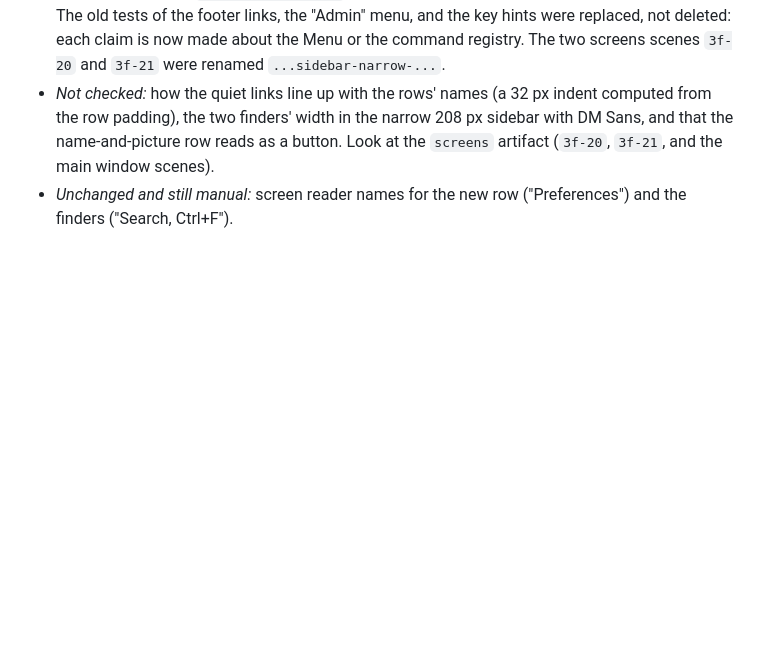
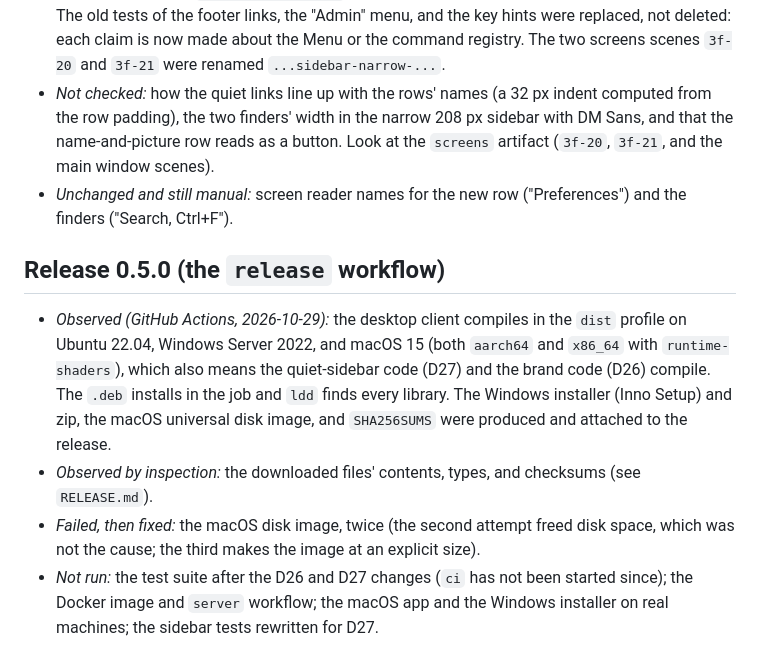
Before and after one commit to last-refuge/lazy, a Markdown page: llm-docs/VERIFICATION.md, the part around the change. Rendered like a GitHub page; blank space fills up the shorter version.

Commit message:
Record what the 0.5.0 release run verified and what it did not
Co-Authored-By: Claude Sonnet 5.5 <noreply@anthropic.com>
Claude-Session: https://claude.ai/code/session_01S4o9WHfGXJJLLuLMdnZsrv

```diff
--- a/llm-docs/VERIFICATION.md
+++ b/llm-docs/VERIFICATION.md
@@ -337,3 +337,10 @@ While trying to see the running app, I took one screenshot of a screen region co
 - *Written, not run:* the sidebar change (`sidebar.rs`, `shell.rs`) and the tests rewritten for it: `tests/administration.rs` (who may run the administration commands, the Workspace menu opening the dialogs, the finders and footer at 640x480 and 1500x1600), `tests/custom_emoji.rs`, `tests/groups.rs`, `tests/states.rs` (the dialogs opened through Menu, Workspace), `tests/discovery.rs` (the finders share a row; order by row then column). The old tests of the footer links, the "Admin" menu, and the key hints were replaced, not deleted: each claim is now made about the Menu or the command registry. The two screens scenes `3f-20` and `3f-21` were renamed `...sidebar-narrow-...`.
 - *Not checked:* how the quiet links line up with the rows' names (a 32 px indent computed from the row padding), the two finders' width in the narrow 208 px sidebar with DM Sans, and that the name-and-picture row reads as a button. Look at the `screens` artifact (`3f-20`, `3f-21`, and the main window scenes).
 - *Unchanged and still manual:* screen reader names for the new row ("Preferences") and the finders ("Search, Ctrl+F").
+
+## Release 0.5.0 (the `release` workflow)
+
+- *Observed (GitHub Actions, 2026-10-29):* the desktop client compiles in the `dist` profile on Ubuntu 22.04, Windows Server 2022, and macOS 15 (both `aarch64` and `x86_64` with `runtime-shaders`), which also means the quiet-sidebar code (D27) and the brand code (D26) compile. The `.deb` installs in the job and `ldd` finds every library. The Windows installer (Inno Setup) and zip, the macOS universal disk image, and `SHA256SUMS` were produced and attached to the release.
+- *Observed by inspection:* the downloaded files' contents, types, and checksums (see `RELEASE.md`).
+- *Failed, then fixed:* the macOS disk image, twice (the second attempt freed disk space, which was not the cause; the third makes the image at an explicit size).
+- *Not run:* the test suite after the D26 and D27 changes (`ci` has not been started since); the Docker image and `server` workflow; the macOS app and the Windows installer on real machines; the sidebar tests rewritten for D27.
```
Also changed, not shown: llm-docs/RELEASE.md (+10 -5 lines).
